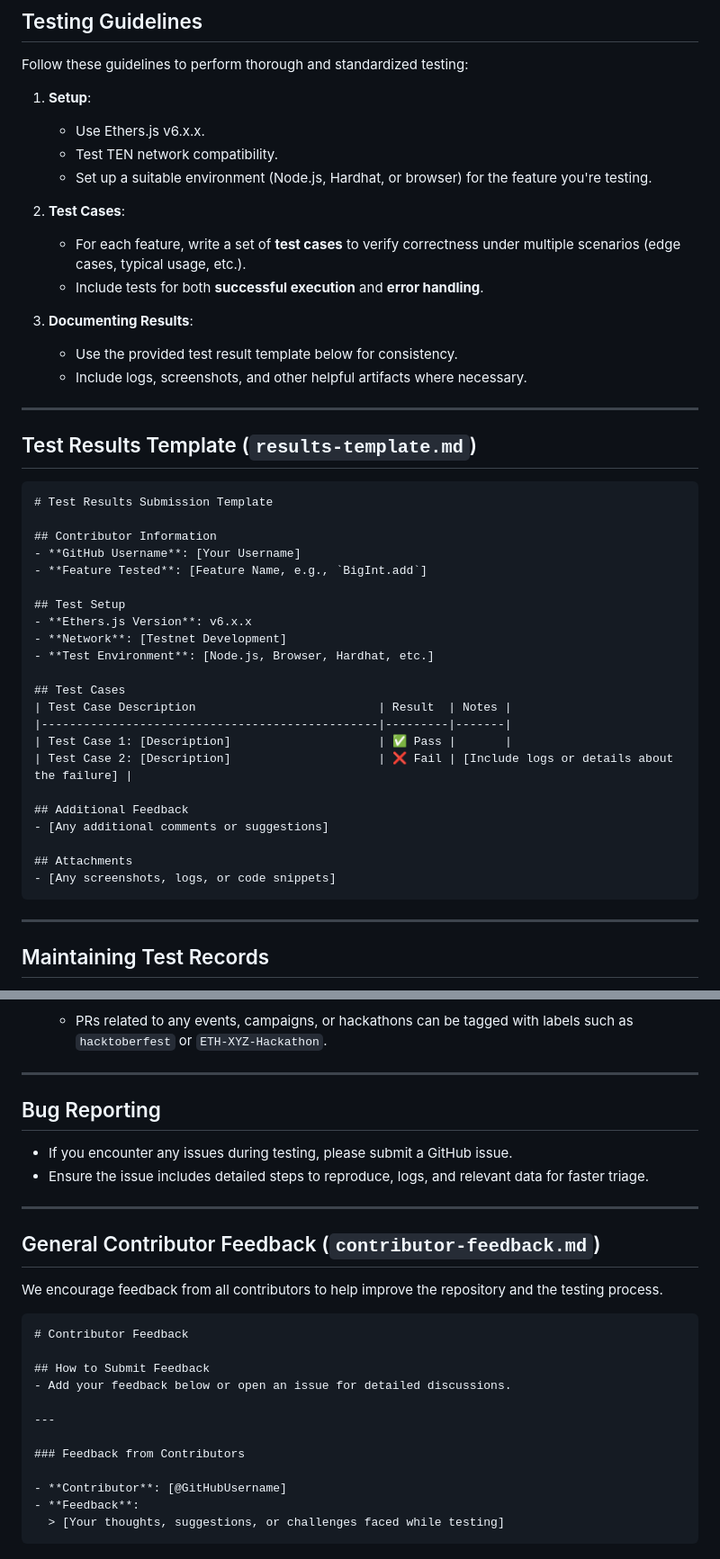
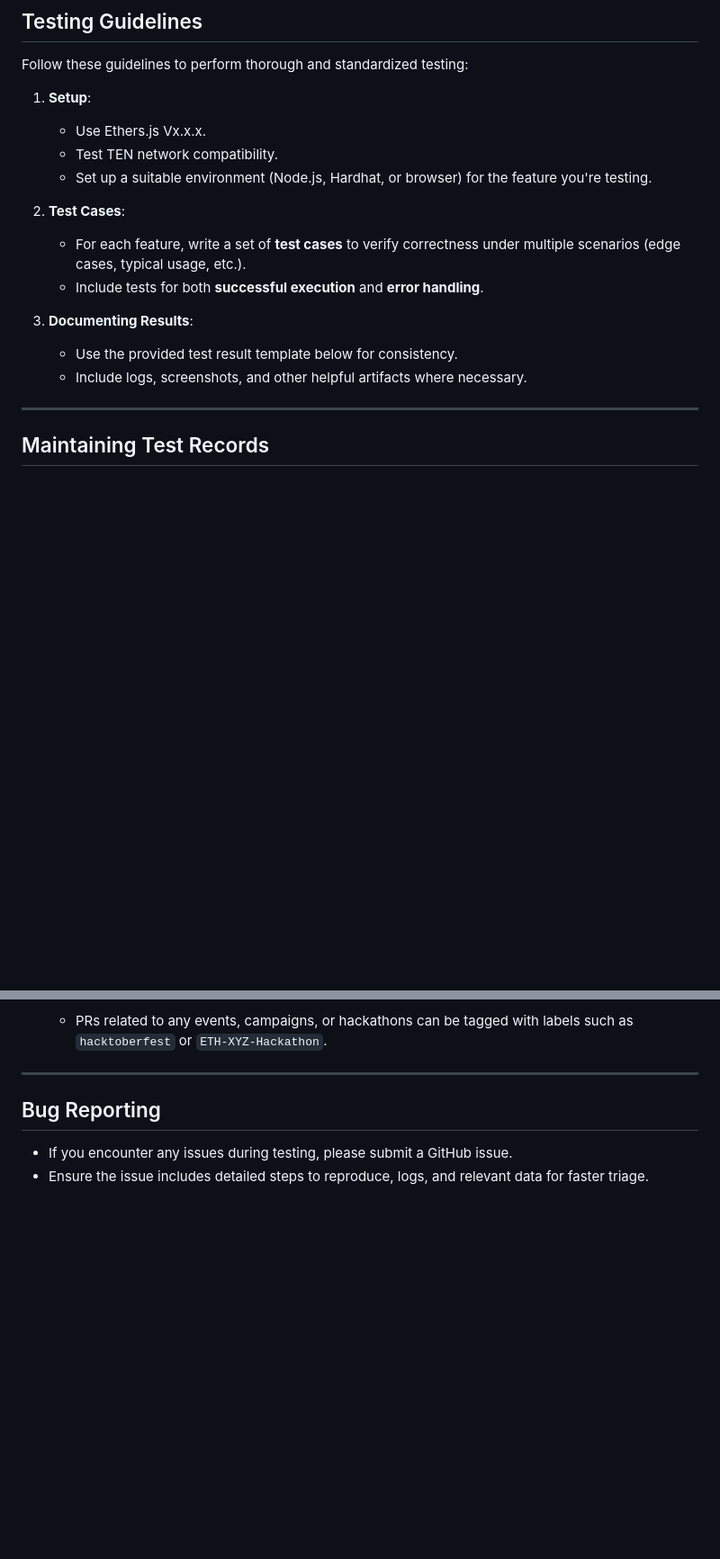
Before and after one commit to ten-protocol/ten-oss-contributions, a Markdown page: Ethers/README.md, 2 parts joined by grey strips. Shown at 90% size. GitHub-like rendering; blank space fills up the shorter version.

````diff
--- a/Ethers/README.md
+++ b/Ethers/README.md
@@ -72,7 +72,7 @@ Use this [checklist](#feature-testing-checklist) to track testing progress. Cont
 Follow these guidelines to perform thorough and standardized testing:
 
 1. **Setup**:
-   - Use Ethers.js v6.x.x.
+   - Use Ethers.js Vx.x.x.
    - Test TEN network compatibility.
    - Set up a suitable environment (Node.js, Hardhat, or browser) for the feature you're testing.
 
@@ -83,35 +83,6 @@ Follow these guidelines to perform thorough and standardized testing:
 3. **Documenting Results**:
    - Use the provided test result template below for consistency.
    - Include logs, screenshots, and other helpful artifacts where necessary.
-
----
-
-## Test Results Template (`results-template.md`)
-
-```markdown
-# Test Results Submission Template
-
-## Contributor Information
-- **GitHub Username**: [Your Username]
-- **Feature Tested**: [Feature Name, e.g., `BigInt.add`]
-
-## Test Setup
-- **Ethers.js Version**: v6.x.x
-- **Network**: [Testnet Development]
-- **Test Environment**: [Node.js, Browser, Hardhat, etc.]
-
-## Test Cases
-| Test Case Description                          | Result  | Notes |
-|------------------------------------------------|---------|-------|
-| Test Case 1: [Description]                     | ✅ Pass |       |
-| Test Case 2: [Description]                     | ❌ Fail | [Include logs or details about the failure] |
-
-## Additional Feedback
-- [Any additional comments or suggestions]
-
-## Attachments
-- [Any screenshots, logs, or code snippets]
-```
 
 ---
 
@@ -136,24 +107,3 @@ Follow these guidelines to perform thorough and standardized testing:
 
 - If you encounter any issues during testing, please submit a GitHub issue.
 - Ensure the issue includes detailed steps to reproduce, logs, and relevant data for faster triage.
-
----
-
-## General Contributor Feedback (`contributor-feedback.md`)
-
-We encourage feedback from all contributors to help improve the repository and the testing process.
-
-```markdown
-# Contributor Feedback
-
-## How to Submit Feedback
-- Add your feedback below or open an issue for detailed discussions.
-
----
-
-### Feedback from Contributors
-
-- **Contributor**: [@GitHubUsername]
-- **Feedback**:
-  > [Your thoughts, suggestions, or challenges faced while testing]
-```
````
